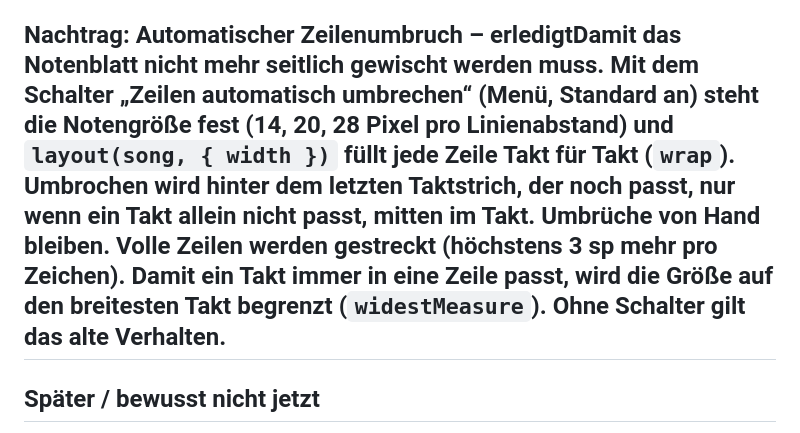
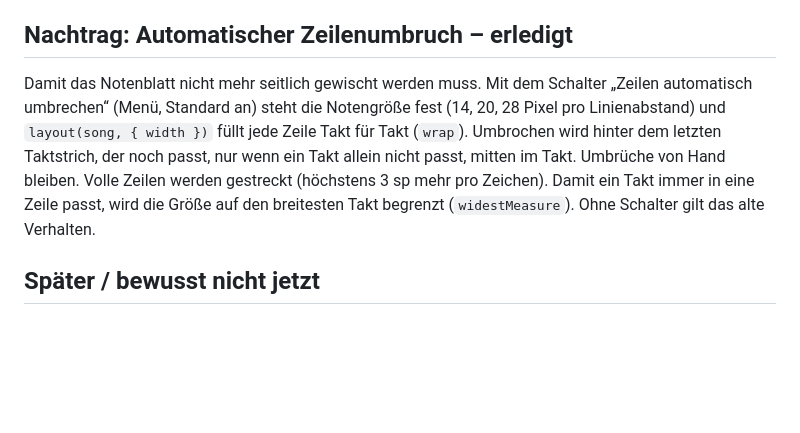
Before and after one commit to wernersbacher/Notentafel, a Markdown page: plan-lied.md, the part around the change. Rendered like a GitHub page; blank space fills up the shorter version.

Commit message:
plan-lied.md: Absätze im Nachtrag
Co-Authored-By: Claude Opus 5.5 <noreply@anthropic.com>
Claude-Session: https://claude.ai/code/session_012skQp2XmDZiZSU8HKFBBmY

```diff
--- a/plan-lied.md
+++ b/plan-lied.md
@@ -220,7 +220,10 @@ Umsetzung im Detail:
 - **Takt-Prüfung** (`badMeasures`): Abschnitte zwischen gezeichneten Strichen; der erste wird am Auftakt gemessen, der letzte nie. Schalter im Menü, Standard an.
 - **Notengröße:** normal, groß, sehr groß setzen die kleinste Größe eines Linienabstands auf 8, 16 bzw. 22 Pixel; passt eine Zeile nicht, wird seitlich gewischt.
 - **Bekannte Lieder:** die sechs der Tafel plus „Zum Geburtstag viel Glück“ (3/4 mit Auftakt).
-## Nachtrag: Automatischer Zeilenumbruch – erledigtDamit das Notenblatt nicht mehr seitlich gewischt werden muss. Mit dem Schalter „Zeilen automatisch umbrechen“ (Menü, Standard an) steht die Notengröße fest (14, 20, 28 Pixel pro Linienabstand) und `layout(song, { width })` füllt jede Zeile Takt für Takt (`wrap`). Umbrochen wird hinter dem letzten Taktstrich, der noch passt, nur wenn ein Takt allein nicht passt, mitten im Takt. Umbrüche von Hand bleiben. Volle Zeilen werden gestreckt (höchstens 3 sp mehr pro Zeichen). Damit ein Takt immer in eine Zeile passt, wird die Größe auf den breitesten Takt begrenzt (`widestMeasure`). Ohne Schalter gilt das alte Verhalten.
+
+## Nachtrag: Automatischer Zeilenumbruch – erledigt
+
+Damit das Notenblatt nicht mehr seitlich gewischt werden muss. Mit dem Schalter „Zeilen automatisch umbrechen“ (Menü, Standard an) steht die Notengröße fest (14, 20, 28 Pixel pro Linienabstand) und `layout(song, { width })` füllt jede Zeile Takt für Takt (`wrap`). Umbrochen wird hinter dem letzten Taktstrich, der noch passt, nur wenn ein Takt allein nicht passt, mitten im Takt. Umbrüche von Hand bleiben. Volle Zeilen werden gestreckt (höchstens 3 sp mehr pro Zeichen). Damit ein Takt immer in eine Zeile passt, wird die Größe auf den breitesten Takt begrenzt (`widestMeasure`). Ohne Schalter gilt das alte Verhalten.
 
 ## Später / bewusst nicht jetzt
 
```
